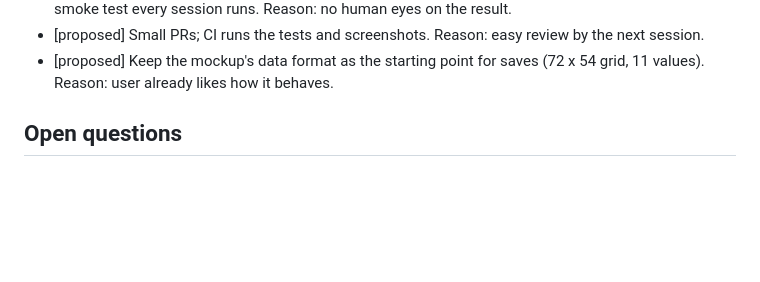
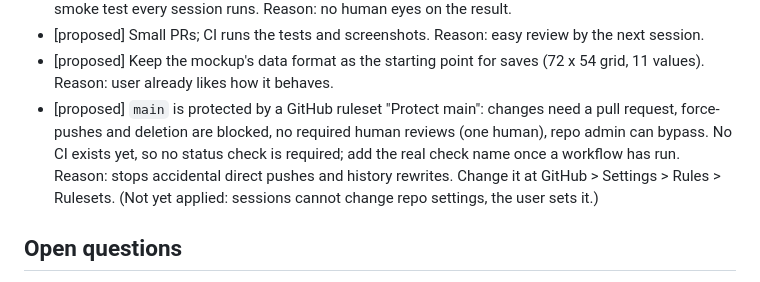
Before and after one commit to yaosio/Sadies-studio, a Markdown page: docs/decisions.md, the part around the change. Rendered like a GitHub page; blank space fills up the shorter version.

Commit message:
Document the main branch protection rule
Co-Authored-By: Claude Sonnet 5.5 <noreply@anthropic.com>
Claude-Session: https://claude.ai/code/session_01DMDFqUtDWQGSmGLrXd2aBP

```diff
--- a/docs/decisions.md
+++ b/docs/decisions.md
@@ -71,6 +71,13 @@ so) or **proposed** (a default picked, awaiting the user).
   by the next session.
 - [proposed] Keep the mockup's data format as the starting point for saves
   (72 x 54 grid, 11 values). Reason: user already likes how it behaves.
+- [proposed] `main` is protected by a GitHub ruleset "Protect main": changes
+  need a pull request, force-pushes and deletion are blocked, no required
+  human reviews (one human), repo admin can bypass. No CI exists yet, so no
+  status check is required; add the real check name once a workflow has run.
+  Reason: stops accidental direct pushes and history rewrites. Change it at
+  GitHub > Settings > Rules > Rulesets. (Not yet applied: sessions cannot
+  change repo settings, the user sets it.)
 
 ## Open questions
 
```
